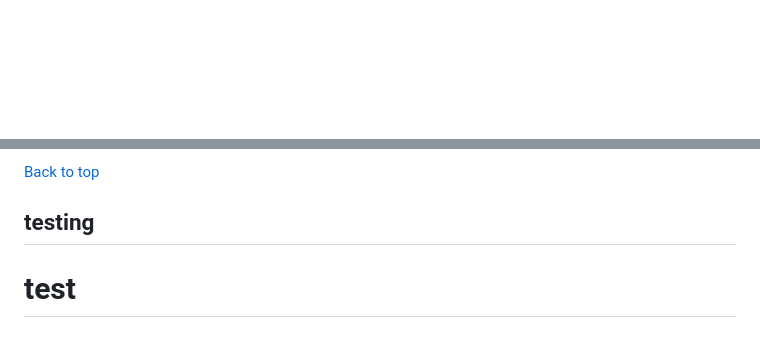
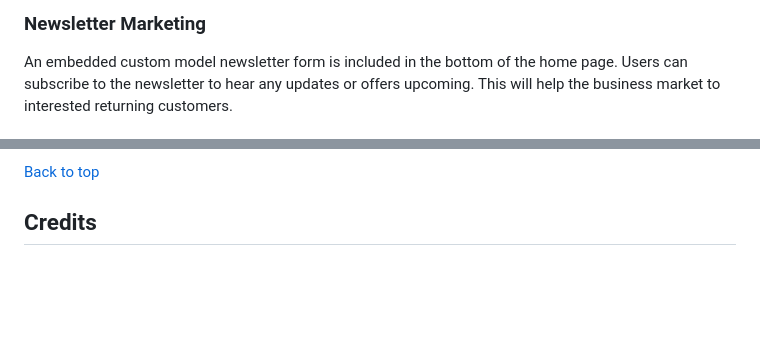
Before and after one commit to lukecdev/Trail-Direct, a Markdown page: README.md, 2 parts joined by grey strips. Rendered like a GitHub page; folded sections open; blank space fills up the shorter version.

```diff
--- a/README.md
+++ b/README.md
@@ -23,2 +57,5 @@
+### Newsletter Marketing
+An embedded custom model newsletter form is included in the bottom of the home page. Users can subscribe to the newsletter to hear any updates or offers upcoming. This will help the business market to interested returning customers.
+
 
 <a name="ux"></a>
@@ -796,5 +848,4 @@ The steps below describe how to fork or clone the repository if desired.
 
 [Back to top](#contents)
 
-## testing
-# test
+## Credits
```
Also changed, not shown: other parts of README.md (+52 -3 lines), media/logo-readme.jpg (added), media/meta-tags-td.jpg (added), media/trail-direc-facebook.jpg (added).
